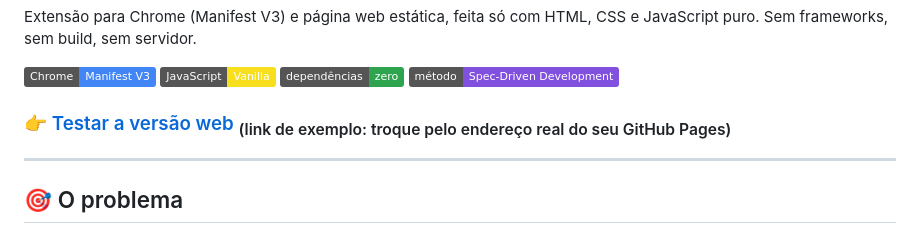
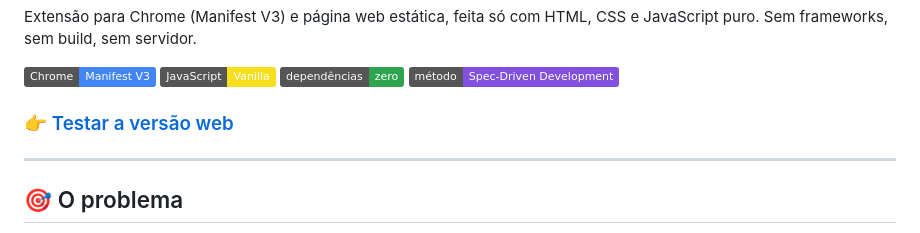
Before and after one commit to Izabelygraebin/assistente-de-ponto, a Markdown page: README.md, the part around the change. Rendered like a GitHub page; badges without logos.

```diff
--- a/README.md
+++ b/README.md
@@ -11,7 +11,7 @@ Extensão para Chrome (Manifest V3) e página web estática, feita só com HTML,
   <img alt="Spec-Driven Development" src="https://img.shields.io/badge/m%C3%A9todo-Spec--Driven%20Development-8250df">
 </p>
 
-### 👉 [Testar a versão web](https://SEU-USUARIO.github.io/assistente-de-ponto/) <sub>(link de exemplo: troque pelo endereço real do seu GitHub Pages)</sub>
+### 👉 [Testar a versão web](https://izabelygraebin.github.io/calculadora_de_ponto/)
 
 ---
 
```
